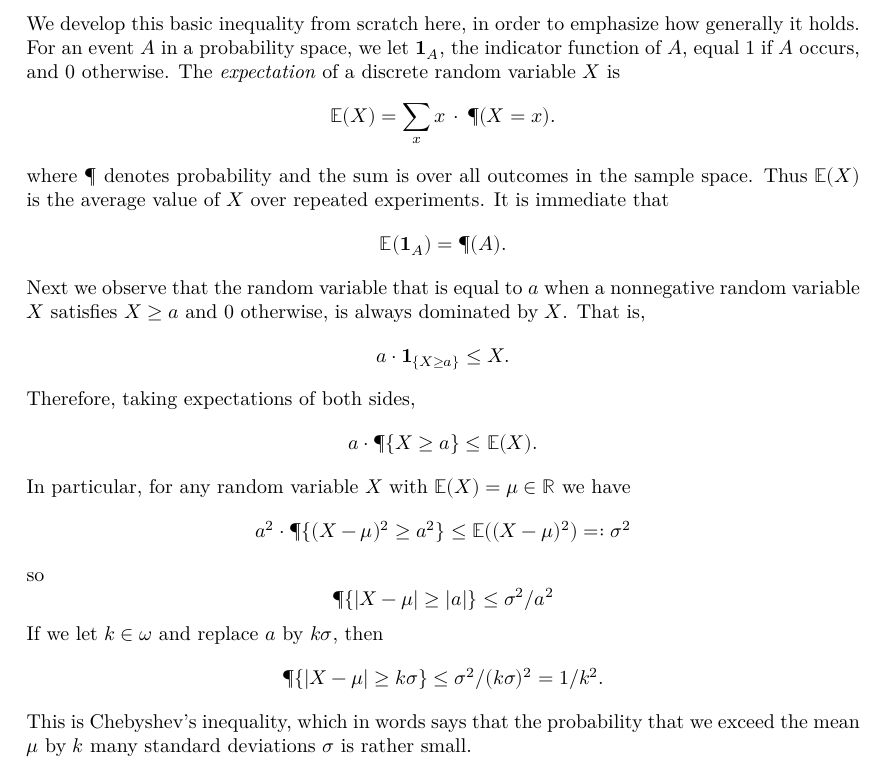
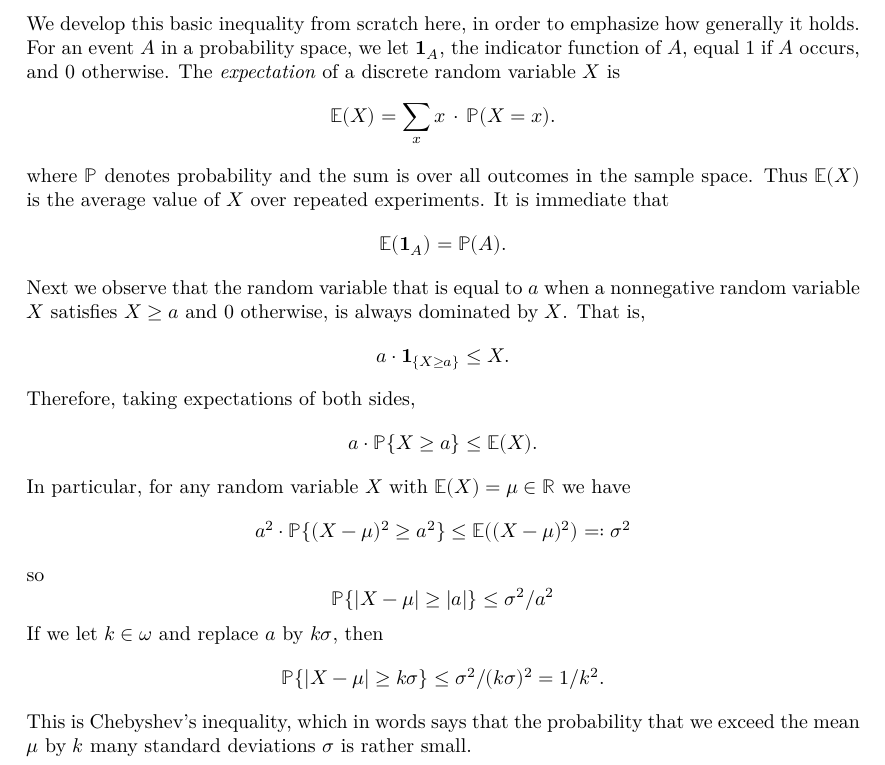
Before and after one commit to bjoernkjoshanssen/marginis, a LaTeX document (blueprint/src/print.tex, which reads blueprint/src/content.tex, blueprint/src/macros/common.tex): part of page 4 of 6, cut so that both start at the same text. Compiled offline with XeLaTeX.

Commit message:
change \P to \bbP

```diff
--- a/blueprint/src/content.tex
+++ b/blueprint/src/content.tex
@@ -54,11 +54,11 @@ We will often write ``$\mu_p$-random'' instead of ``$\mu_p$-ML-random'', as we w
 
 We develop this basic inequality from scratch here, in order to emphasize how generally it holds. For an event $A$ in a probability space, we let $\mathbf 1_A$, the indicator function of $A$, equal 1 if $A$ occurs, and $0$ otherwise. The \emph{expectation} of a discrete random variable $X$ is
 \[
-\E(X)=\sum_x x\,\cdot\,\P(X=x).
+\E(X)=\sum_x x\,\cdot\,\bbP(X=x).
 \]
-where $\P$ denotes probability and the sum is over all outcomes in the sample space. Thus $\E(X)$ is the average value of $X$ over repeated experiments. It is immediate that
+where $\bbP$ denotes probability and the sum is over all outcomes in the sample space. Thus $\E(X)$ is the average value of $X$ over repeated experiments. It is immediate that
 \[
-\E (\mathbf 1_{A}) = \P(A).
+\E (\mathbf 1_{A}) = \bbP(A).
 \]
 Next we observe that the random variable that is equal to $a$ when a nonnegative random variable $X$ satisfies $X\ge a$ and $0$ otherwise, is always dominated by $X$. That is,
 \[
@@ -66,19 +66,19 @@ a\cdot \mathbf 1_{\{X\ge a\}} \le X.
 \]
 Therefore, taking expectations of both sides,
 \[
-a\cdot \P{\{X\ge a\}} \le \E(X).
+a\cdot \bbP{\{X\ge a\}} \le \E(X).
 \]
 In particular, for any random variable $X$ with $\E(X)=\mu\in\mathbb R$ we have
 \[
-a^2\cdot \P{\{(X-\mu)^2\ge a^2\}} \le \E ((X-\mu)^2)=:\sigma^2
+a^2\cdot \bbP{\{(X-\mu)^2\ge a^2\}} \le \E ((X-\mu)^2)=:\sigma^2
 \]
 so
 \[
-\P{\{|X-\mu|\ge |a|\}} \le \sigma^2/a^2
+\bbP{\{|X-\mu|\ge |a|\}} \le \sigma^2/a^2
 \]
 If we let $k\in\omega$ and replace $a$ by $k\sigma$, then
 \[
-\P{\{|X-\mu|\ge k\sigma\}} \le \sigma^2/(k\sigma)^2 = 1/k^2.
+\bbP{\{|X-\mu|\ge k\sigma\}} \le \sigma^2/(k\sigma)^2 = 1/k^2.
 \]
 This is Chebyshev's inequality, which in words says that the probability that we exceed the mean $\mu$ by $k$ many standard deviations $\sigma$ is rather small.
 
--- a/blueprint/src/macros/common.tex
+++ b/blueprint/src/macros/common.tex
@@ -34,7 +34,7 @@
 \newcommand{\nil}{\varnothing}
 \newcommand{\Y}{\overline Y}
 \newcommand{\p}{\overline{p}}
-\newcommand{\P}{\mathbb{P}}
+\newcommand{\bbP}{\mathbb{P}}
 \newcommand{\E}{\mathbb{E}}
 \newcommand{\Q}{\mathbb{Q}}
 
```
